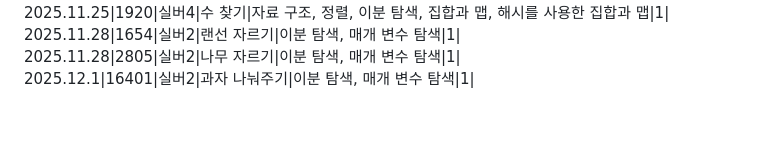
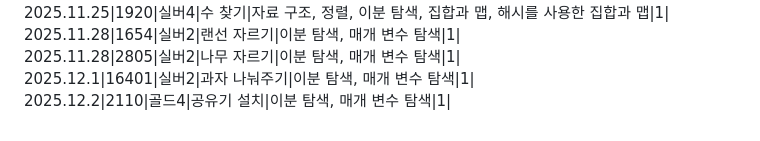
Before and after one commit to SiRyus1111/Baek-Joon, a Markdown page: README.md, the part around the change. GitHub-like rendering.

```diff
--- a/README.md
+++ b/README.md
@@ -46,3 +46,4 @@ C++,C# 문법도 익히기.
 2025.11.28|1654|실버2|랜선 자르기|이분 탐색, 매개 변수 탐색|1|
 2025.11.28|2805|실버2|나무 자르기|이분 탐색, 매개 변수 탐색|1|
 2025.12.1|16401|실버2|과자 나눠주기|이분 탐색, 매개 변수 탐색|1|
+2025.12.2|2110|골드4|공유기 설치|이분 탐색, 매개 변수 탐색|1|
```
